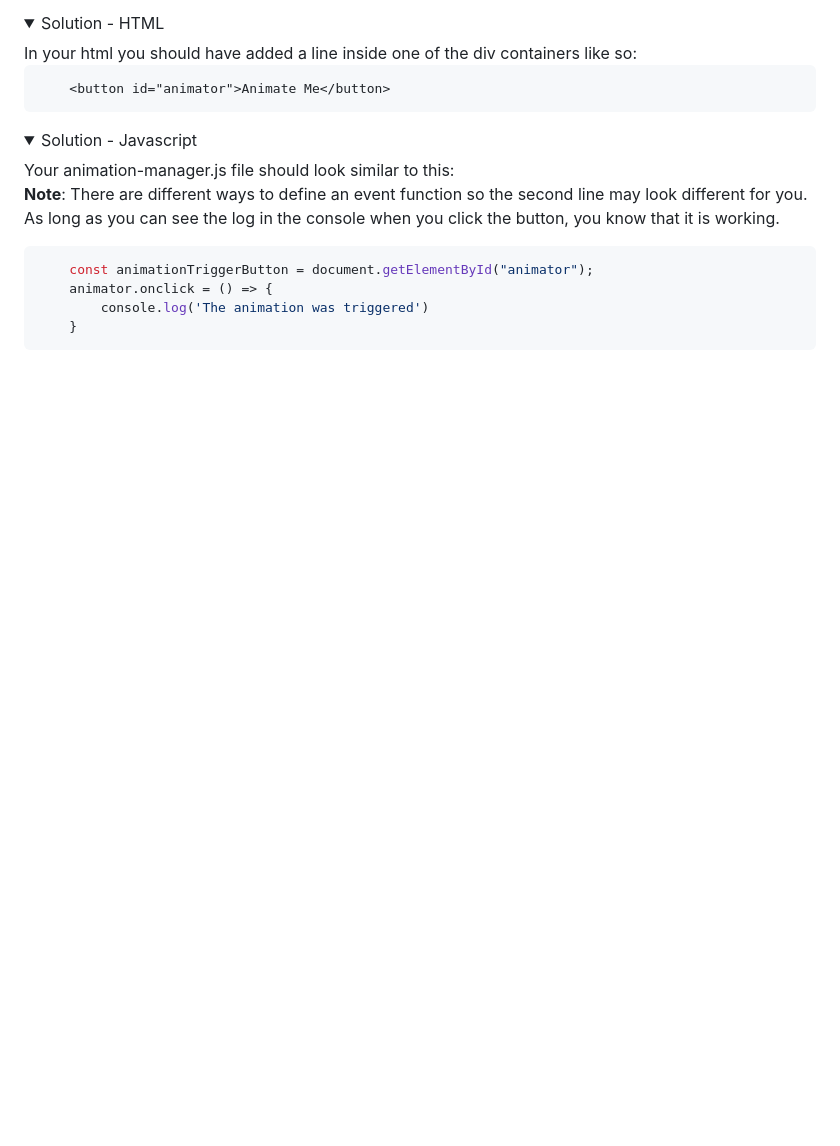
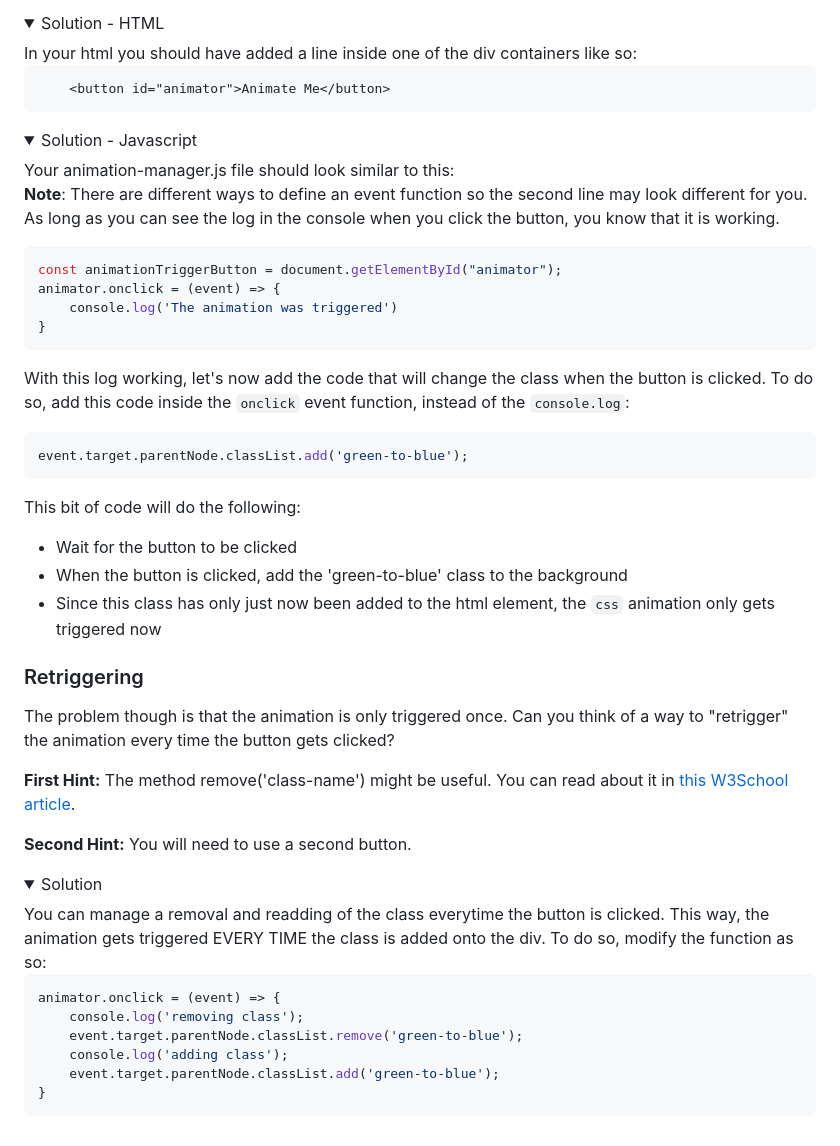
Before and after one commit to tiyapatel12/scrolling-template-23-stub, a Markdown page: Readme.md, the part around the change. GitHub-like rendering; folded sections open; blank space fills up the shorter version.

Commit message:
continue readme

````diff
--- a/Readme.md
+++ b/Readme.md
@@ -236,9 +236,43 @@ Your animation-manager.js file should look similar to this:
 **Note**: There are different ways to define an event function so the second line may look different for you. As long as you can see the log in the console when you click the button, you know that it is working.
 
 ```javascript
-    const animationTriggerButton = document.getElementById("animator");
-    animator.onclick = () => {
-        console.log('The animation was triggered')
-    }
+const animationTriggerButton = document.getElementById("animator");
+animator.onclick = (event) => {
+    console.log('The animation was triggered')
+}
 ```
 </details>
+
+
+With this log working, let's now add the code that will change the class when the button is clicked. To do so, add this code inside the `onclick` event function, instead of the `console.log`:
+
+```javascript
+event.target.parentNode.classList.add('green-to-blue');
+```
+
+This bit of code will do the following:
+- Wait for the button to be clicked
+- When the button is clicked, add the 'green-to-blue' class to the background
+- Since this class has only just now been added to the html element, the `css` animation only gets triggered now
+
+### Retriggering
+
+The problem though is that the animation is only triggered once. Can you think of a way to "retrigger" the animation every time the button gets clicked?
+
+**First Hint:** The method remove('class-name') might be useful. You can read about it in [this W3School article](https://www.w3schools.com/howto/howto_js_remove_class.asp).
+
+**Second Hint:** You will need to use a second button.
+
+<details>
+<summary>Solution</summary>
+You can manage a removal and readding of the class everytime the button is clicked. This way, the animation gets triggered EVERY TIME the class is added onto the div. To do so, modify the function as so:
+
+```javascript
+animator.onclick = (event) => {
+    console.log('removing class');
+    event.target.parentNode.classList.remove('green-to-blue');
+    console.log('adding class');
+    event.target.parentNode.classList.add('green-to-blue');
+}
+```
+</details>
````
